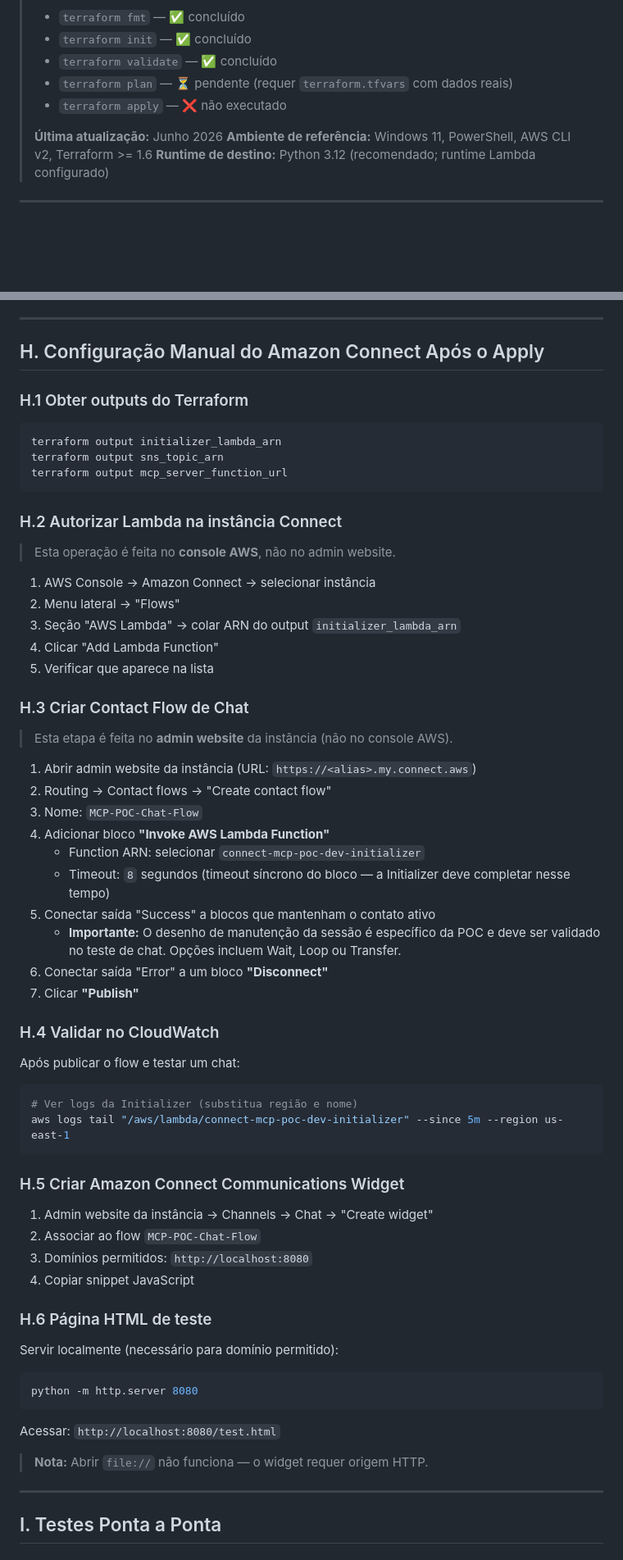
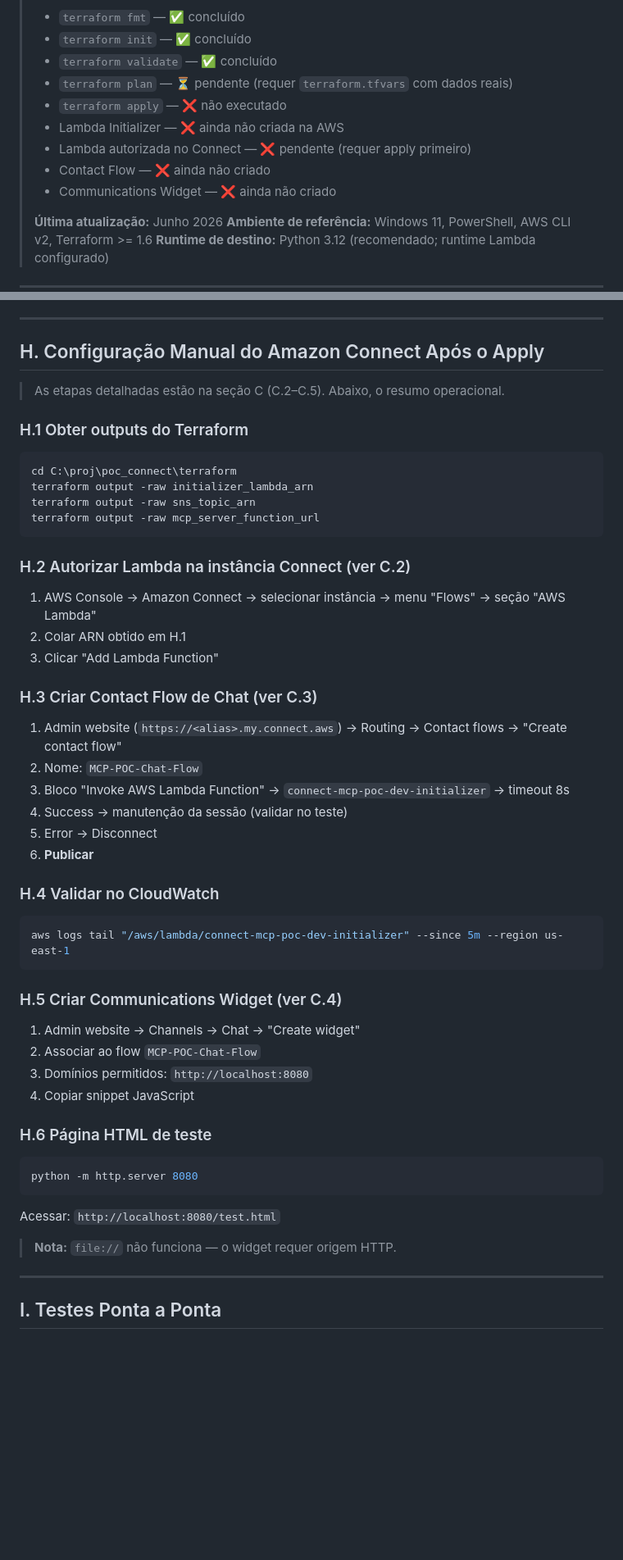
Before and after one commit to lucianarcit/poc_connect_bedrock, a Markdown page: docs/DEPLOYMENT_GUIDE.md, 2 parts joined by grey strips. Shown at 82% size. Rendered like a GitHub page; blank space fills up the shorter version.

Commit message:
docs: improve deployment and Amazon Connect setup guides

````diff
--- a/docs/DEPLOYMENT_GUIDE.md
+++ b/docs/DEPLOYMENT_GUIDE.md
@@ -6,6 +6,10 @@
 > - `terraform validate` — ✅ concluído
 > - `terraform plan` — ⏳ pendente (requer `terraform.tfvars` com dados reais)
 > - `terraform apply` — ❌ não executado
+> - Lambda Initializer — ❌ ainda não criada na AWS
+> - Lambda autorizada no Connect — ❌ pendente (requer apply primeiro)
+> - Contact Flow — ❌ ainda não criado
+> - Communications Widget — ❌ ainda não criado
 >
 > **Última atualização:** Junho 2026
 > **Ambiente de referência:** Windows 11, PowerShell, AWS CLI v2, Terraform >= 1.6
@@ -460,57 +464,46 @@ Outputs disponíveis:
 
 ## H. Configuração Manual do Amazon Connect Após o Apply
 
+> As etapas detalhadas estão na seção C (C.2–C.5). Abaixo, o resumo operacional.
+
 ### H.1 Obter outputs do Terraform
 
 ```powershell
-terraform output initializer_lambda_arn
-terraform output sns_topic_arn
-terraform output mcp_server_function_url
+cd C:\proj\poc_connect\terraform
+terraform output -raw initializer_lambda_arn
+terraform output -raw sns_topic_arn
+terraform output -raw mcp_server_function_url
 ```
 
-### H.2 Autorizar Lambda na instância Connect
+### H.2 Autorizar Lambda na instância Connect (ver C.2)
 
-> Esta operação é feita no **console AWS**, não no admin website.
+1. AWS Console → Amazon Connect → selecionar instância → menu "Flows" → seção "AWS Lambda"
+2. Colar ARN obtido em H.1
+3. Clicar "Add Lambda Function"
 
-1. AWS Console → Amazon Connect → selecionar instância
-2. Menu lateral → "Flows"
-3. Seção "AWS Lambda" → colar ARN do output `initializer_lambda_arn`
-4. Clicar "Add Lambda Function"
-5. Verificar que aparece na lista
+### H.3 Criar Contact Flow de Chat (ver C.3)
 
-### H.3 Criar Contact Flow de Chat
-
-> Esta etapa é feita no **admin website** da instância (não no console AWS).
-
-1. Abrir admin website da instância (URL: `https://<alias>.my.connect.aws`)
-2. Routing → Contact flows → "Create contact flow"
-3. Nome: `MCP-POC-Chat-Flow`
-4. Adicionar bloco **"Invoke AWS Lambda Function"**
-   - Function ARN: selecionar `connect-mcp-poc-dev-initializer`
-   - Timeout: `8` segundos (timeout síncrono do bloco — a Initializer deve completar nesse tempo)
-5. Conectar saída "Success" a blocos que mantenham o contato ativo
-   - **Importante:** O desenho de manutenção da sessão é específico da POC e deve ser validado no teste de chat. Opções incluem Wait, Loop ou Transfer.
-6. Conectar saída "Error" a um bloco **"Disconnect"**
-7. Clicar **"Publish"**
+1. Admin website (`https://<alias>.my.connect.aws`) → Routing → Contact flows → "Create contact flow"
+2. Nome: `MCP-POC-Chat-Flow`
+3. Bloco "Invoke AWS Lambda Function" → `connect-mcp-poc-dev-initializer` → timeout 8s
+4. Success → manutenção da sessão (validar no teste)
+5. Error → Disconnect
+6. **Publicar**
 
 ### H.4 Validar no CloudWatch
 
-Após publicar o flow e testar um chat:
 ```powershell
-# Ver logs da Initializer (substitua região e nome)
 aws logs tail "/aws/lambda/connect-mcp-poc-dev-initializer" --since 5m --region us-east-1
 ```
 
-### H.5 Criar Amazon Connect Communications Widget
+### H.5 Criar Communications Widget (ver C.4)
 
-1. Admin website da instância → Channels → Chat → "Create widget"
+1. Admin website → Channels → Chat → "Create widget"
 2. Associar ao flow `MCP-POC-Chat-Flow`
 3. Domínios permitidos: `http://localhost:8080`
 4. Copiar snippet JavaScript
 
 ### H.6 Página HTML de teste
-
-Servir localmente (necessário para domínio permitido):
 
 ```powershell
 python -m http.server 8080
@@ -518,7 +511,7 @@ python -m http.server 8080
 
 Acessar: `http://localhost:8080/test.html`
 
-> **Nota:** Abrir `file://` não funciona — o widget requer origem HTTP.
+> **Nota:** `file://` não funciona — o widget requer origem HTTP.
 
 ---
 
````
Also changed, not shown: other parts of docs/DEPLOYMENT_GUIDE.md (+14 -11 lines).
